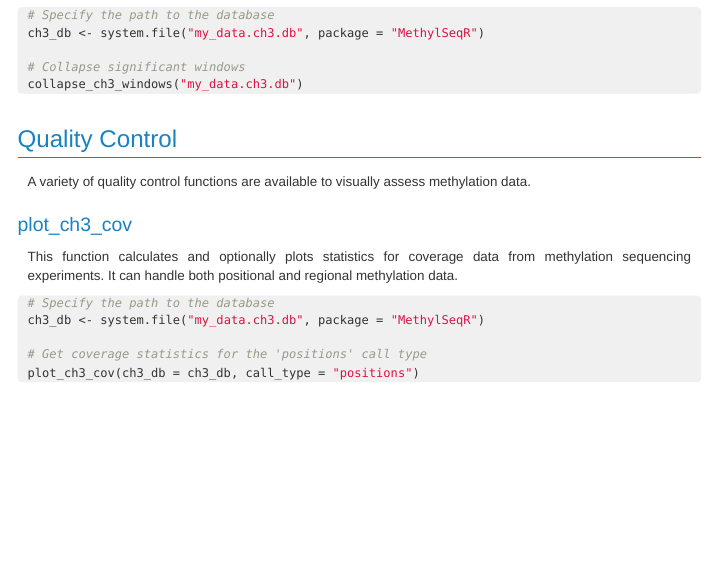
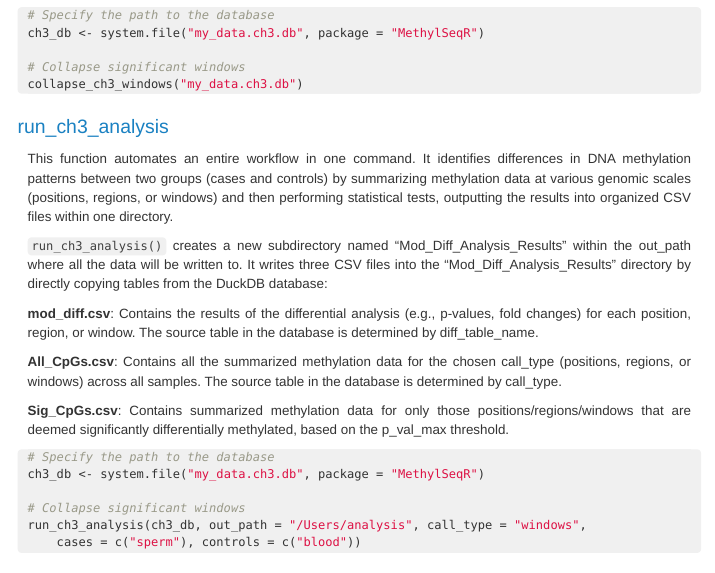
Before and after one commit to Wasatch-Biolabs-Bfx/MethylSeqR, an R Markdown document (vignettes/MethylSeqRWalkthrough.Rmd): the page in a window 1100 px wide, from 3230 px down. Rendered offline with R 4.5, knitr and Pandoc, with nearby package versions; some code elsewhere in the file could not run offline; menus at the side of the page are left out; long lines of code are wrapped.

Commit message:
version 0.8.1

````diff
--- a/vignettes/MethylSeqRWalkthrough.Rmd
+++ b/vignettes/MethylSeqRWalkthrough.Rmd
@@ -213,6 +213,29 @@ ch3_db <- system.file("my_data.ch3.db", package = "MethylSeqR")
 collapse_ch3_windows("my_data.ch3.db")
 ```
 
+## run_ch3_analysis
+This function automates an entire workflow in one command. It identifies differences in DNA methylation patterns between two groups (cases and controls) by summarizing methylation data at various genomic scales (positions, regions, or windows) and then performing statistical tests, outputting the results into organized CSV files within one directory.
+
+`run_ch3_analysis()` creates a new subdirectory named "Mod_Diff_Analysis_Results" within the out_path where all the data will be written to. It writes three CSV files into the "Mod_Diff_Analysis_Results" directory by directly copying tables from the DuckDB database:
+
+**mod_diff.csv**: Contains the results of the differential analysis (e.g., p-values, fold changes) for each position, region, or window. The source table in the database is determined by diff_table_name.
+
+**All_CpGs.csv**: Contains all the summarized methylation data for the chosen call_type (positions, regions, or windows) across all samples. The source table in the database is determined by call_type.
+
+**Sig_CpGs.csv**: Contains summarized methylation data for only those positions/regions/windows that are deemed significantly differentially methylated, based on the p_val_max threshold.
+
+```{r, eval=FALSE}
+# Specify the path to the database
+ch3_db <- system.file("my_data.ch3.db", package = "MethylSeqR")
+
+# Collapse significant windows
+run_ch3_analysis(ch3_db,
+             out_path = "/Users/analysis",
+             call_type = "windows",
+             cases = c("sperm"),
+             controls = c("blood"))
+```
+
 # Quality Control
 
 A variety of quality control functions are available to visually assess
````
Also changed, not shown: 2 other files.
